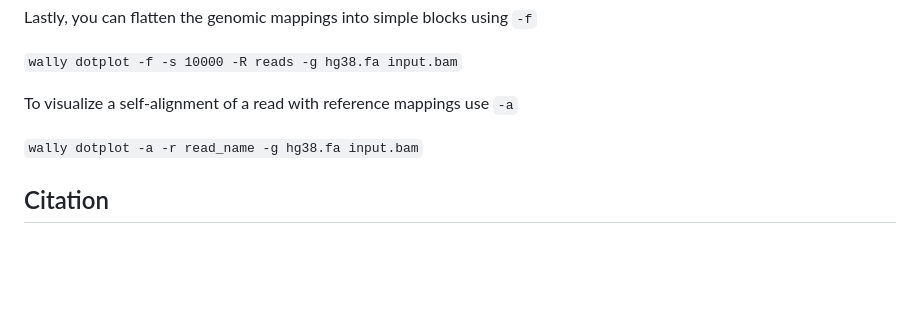
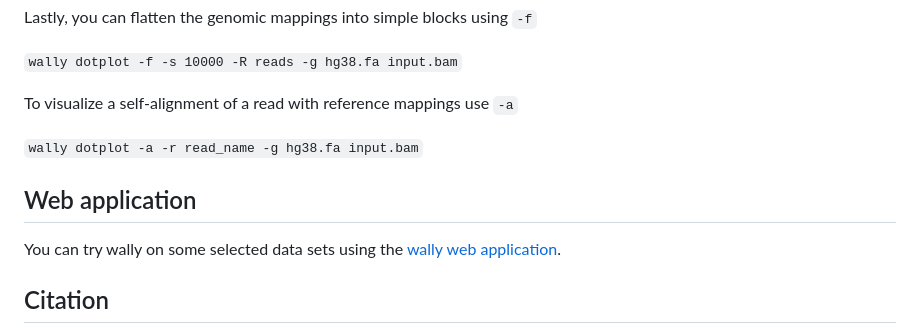
Before and after one commit to tobiasrausch/wally, a Markdown page: README.md, the part around the change. Rendered like a GitHub page; blank space fills up the shorter version.

Commit message:
web application

```diff
--- a/README.md
+++ b/README.md
@@ -171,6 +171,10 @@ To visualize a self-alignment of a read with reference mappings use `-a`
 
 `wally dotplot -a -r read_name -g hg38.fa input.bam`
 
+## Web application
+
+You can try wally on some selected data sets using the [wally web application](https://www.gear-genomics.com/wally/).
+
 ## Citation
 
 Tobias Rausch, Rene Snajder, Adrien Leger, Milena Simovic, Mădălina Giurgiu, Laura Villacorta, Anton G. Henssen, Stefan Fröhling, Oliver Stegle, Ewan Birney, Marc Jan Bonder, Aurelie Ernst, Jan O. Korbel
```
